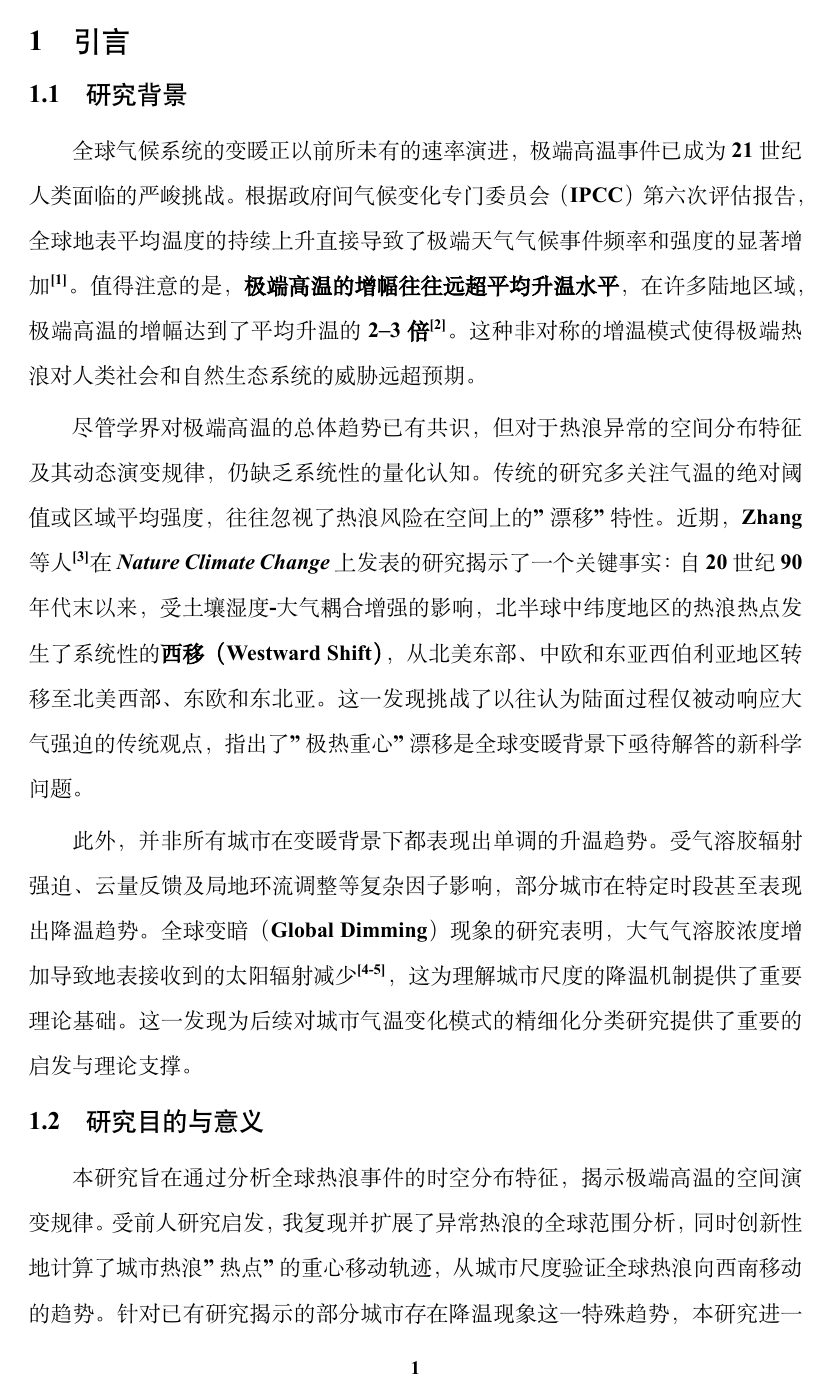
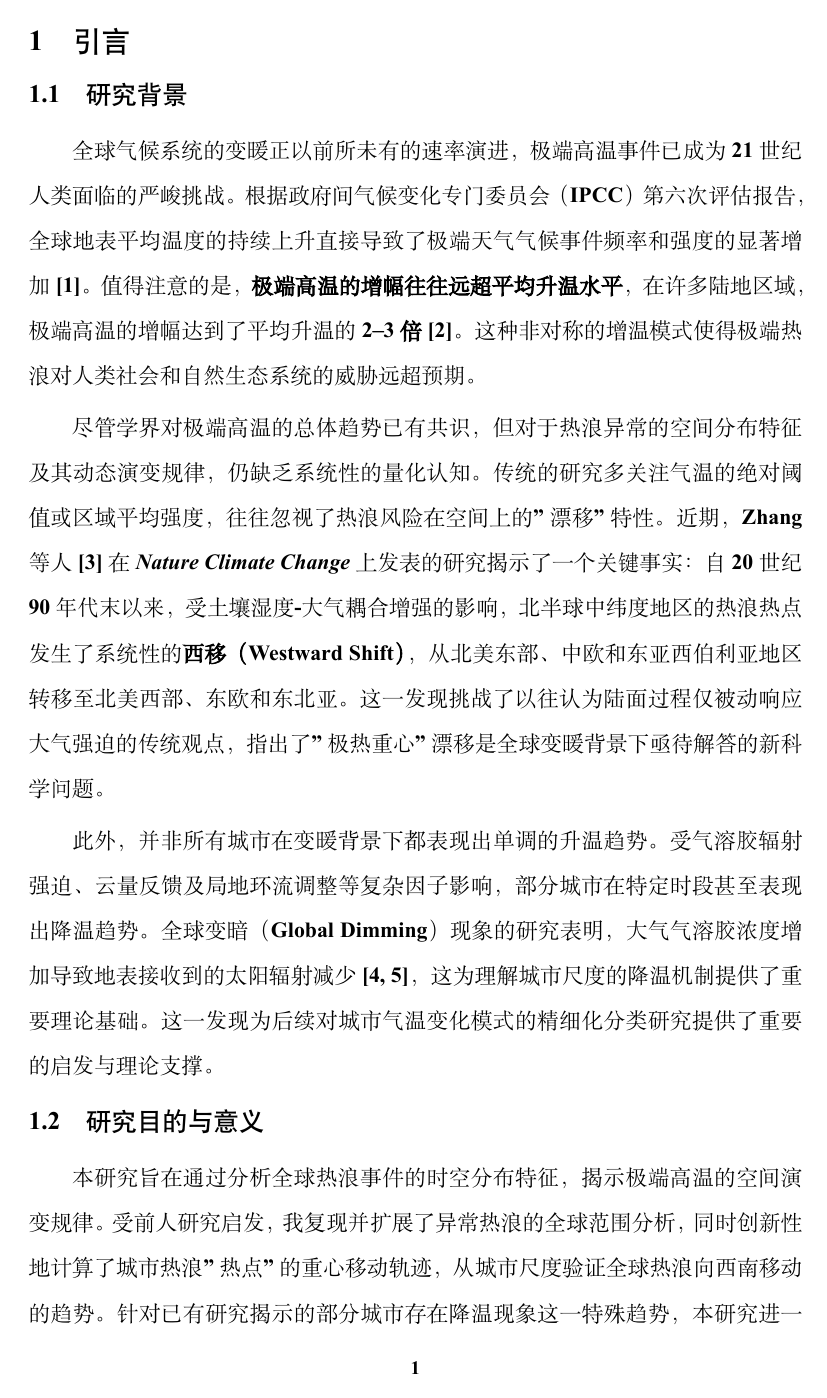
Before and after one commit to amy4399/gproject, a LaTeX document (main.tex): page 7 of 38. Compiled offline with XeLaTeX; a missing font is replaced by an installed copy or a similar font.

Commit message:
Add files via upload

```diff
--- a/main.tex
+++ b/main.tex
@@ -14,7 +14,6 @@
 \usepackage{graphicx}
 \usepackage{amsmath,amssymb,amsthm}
 \usepackage{enumitem}
-\usepackage{hyperref}
 \usepackage{caption}
 \usepackage{booktabs}
 \usepackage{subcaption}
@@ -22,7 +21,8 @@
 \usepackage{listings}
 \usepackage{xcolor}
 \usepackage{etoolbox}
-\usepackage[backend=biber,style=gb7714-2015,gbpunctin=false]{biblatex}
+\usepackage[backend=biber,style=numeric,sorting=none]{biblatex}
+\usepackage[colorlinks=true,linkcolor=black,citecolor=black,urlcolor=black]{hyperref}
 
 % 参考文献资源文件
 \addbibresource{references.bib}
```
